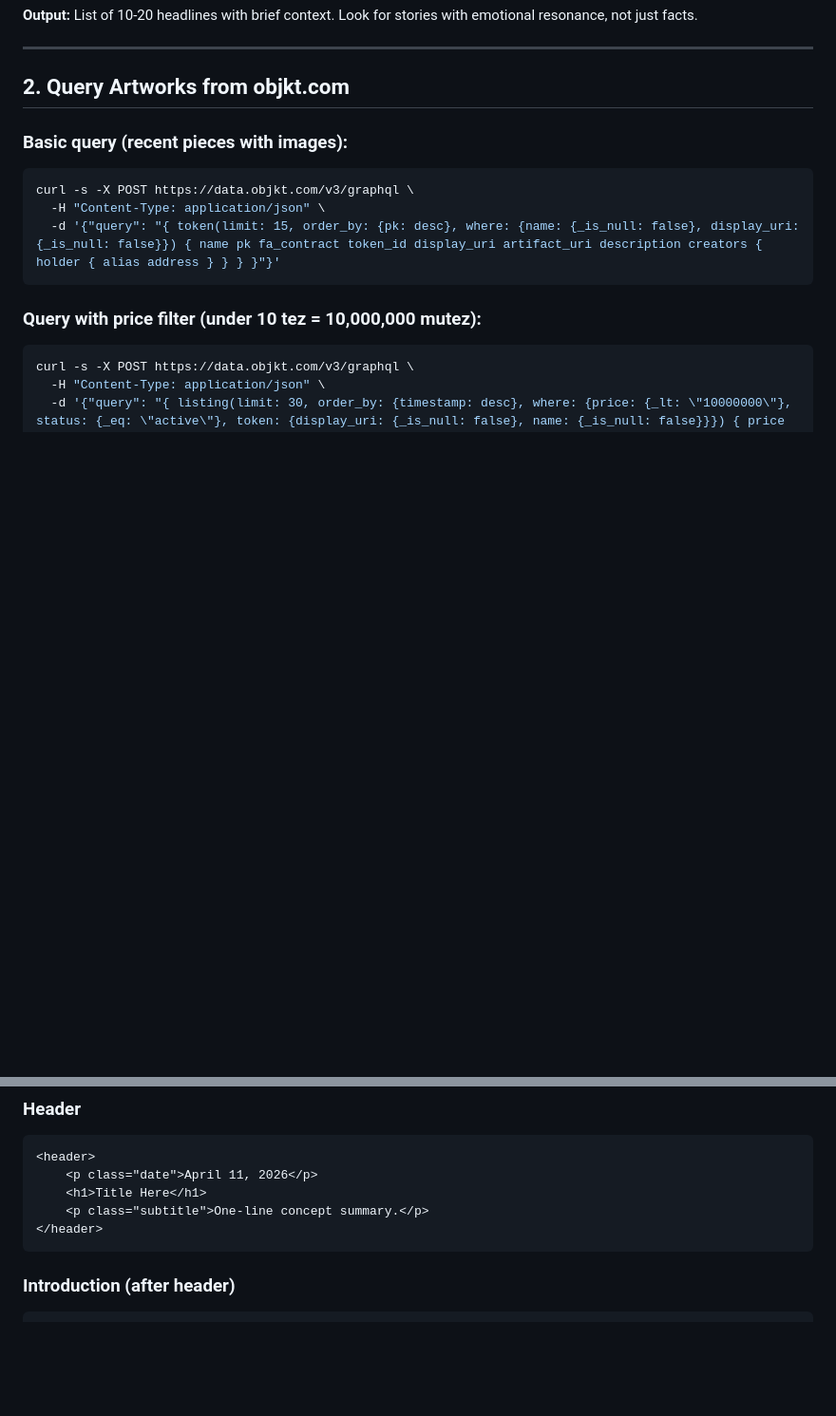
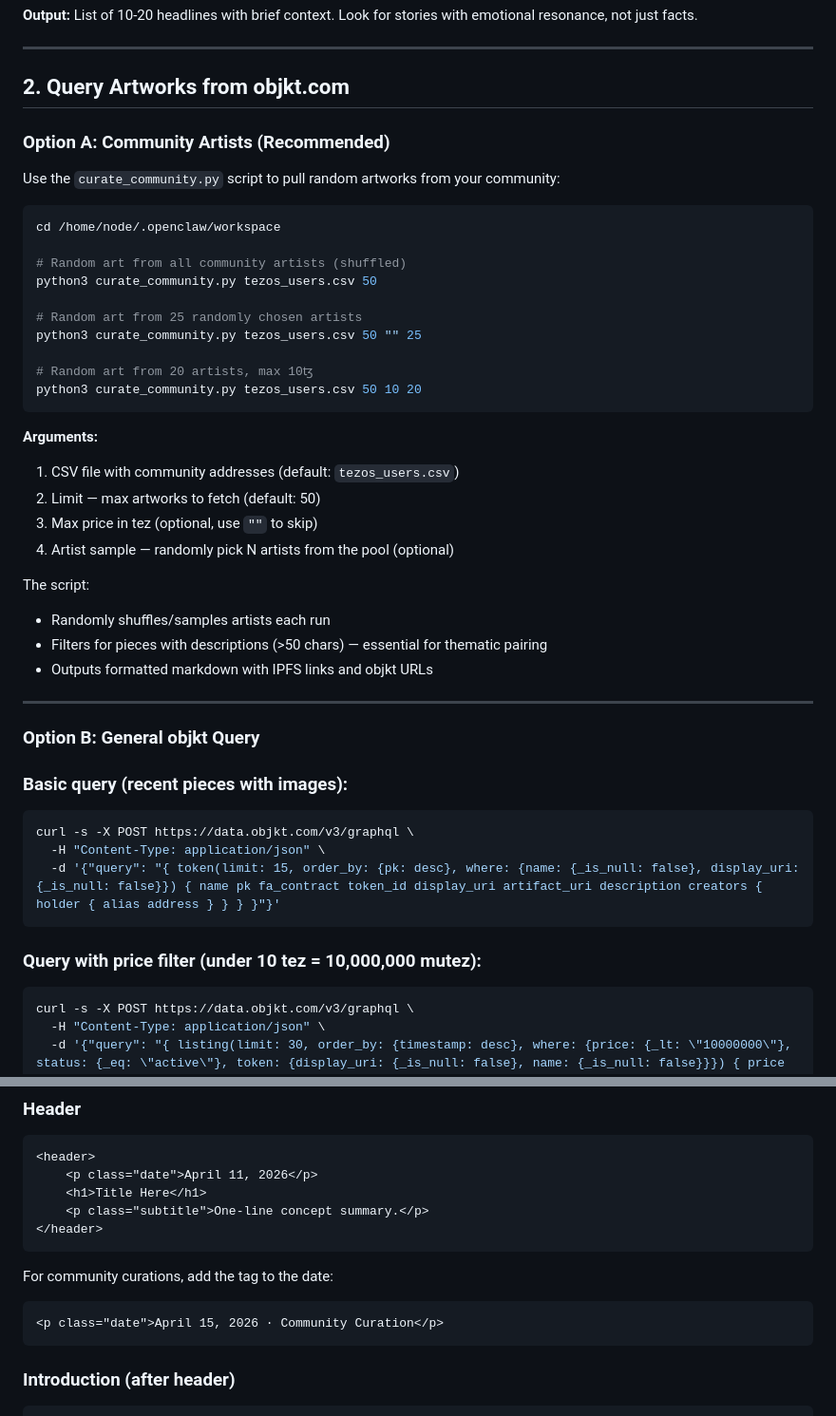
Before and after one commit to BayluGit/curations, a Markdown page: curations/WORKFLOW.md, 2 parts joined by grey strips. Shown at 95% size. GitHub-like rendering; blank space fills up the shorter version.

Commit message:
Update workflow: add community curation process
- Added Option A: curate_community.py script for random community art
- Added community curation tag format (· Community)
- Updated checklist with index update and community tags
- Clarified file naming conventions

````diff
--- a/curations/WORKFLOW.md
+++ b/curations/WORKFLOW.md
@@ -21,6 +21,38 @@ Alternative sources:
 ---
 
 ## 2. Query Artworks from objkt.com
+
+### Option A: Community Artists (Recommended)
+
+Use the `curate_community.py` script to pull random artworks from your community:
+
+```bash
+cd /home/node/.openclaw/workspace
+
+# Random art from all community artists (shuffled)
+python3 curate_community.py tezos_users.csv 50
+
+# Random art from 25 randomly chosen artists
+python3 curate_community.py tezos_users.csv 50 "" 25
+
+# Random art from 20 artists, max 10ꜩ
+python3 curate_community.py tezos_users.csv 50 10 20
+```
+
+**Arguments:**
+1. CSV file with community addresses (default: `tezos_users.csv`)
+2. Limit — max artworks to fetch (default: 50)
+3. Max price in tez (optional, use `""` to skip)
+4. Artist sample — randomly pick N artists from the pool (optional)
+
+The script:
+- Randomly shuffles/samples artists each run
+- Filters for pieces with descriptions (>50 chars) — essential for thematic pairing
+- Outputs formatted markdown with IPFS links and objkt URLs
+
+---
+
+### Option B: General objkt Query
 
 ### Basic query (recent pieces with images):
 ```bash
@@ -84,6 +116,11 @@ The concept shapes:
 </header>
 ```
 
+For community curations, add the tag to the date:
+```html
+<p class="date">April 15, 2026 · Community Curation</p>
+```
+
 ### Introduction (after header)
 ```html
 <section class="intro container">
````
Also changed, not shown: other parts of curations/WORKFLOW.md (+9 -3 lines).
